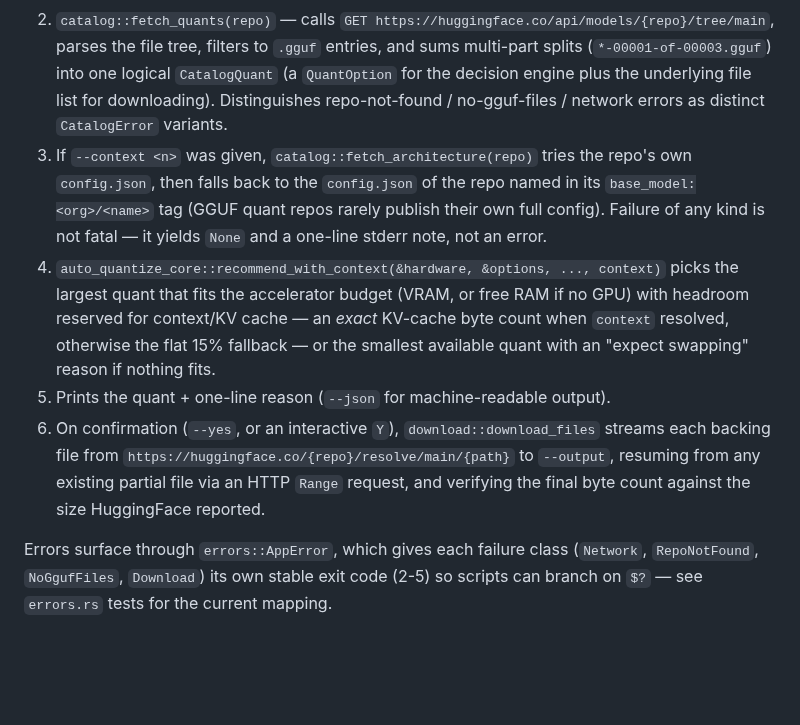
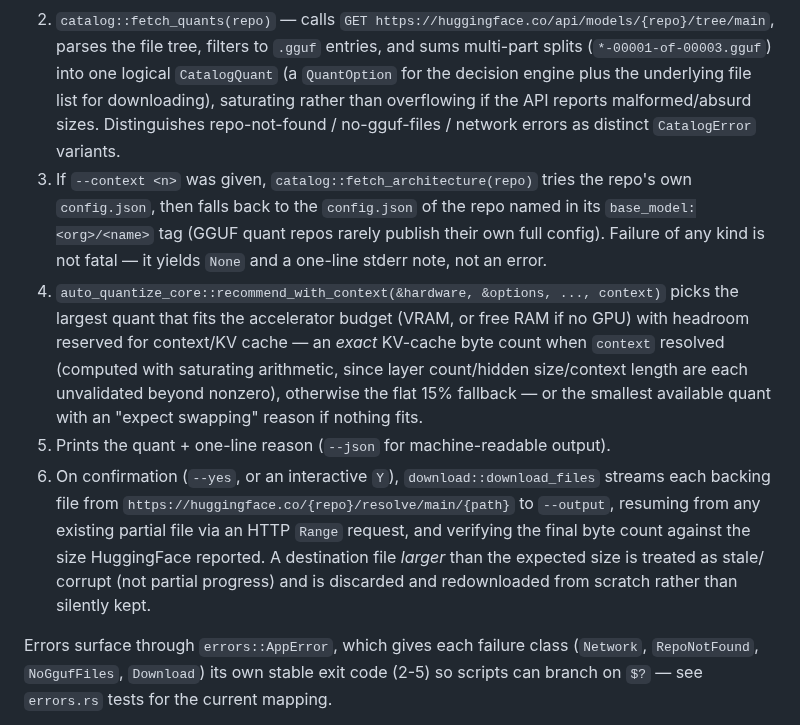
Before and after one commit to ctkrug/auto-quantize, a Markdown page: docs/ARCHITECTURE.md, the part around the change. GitHub-like rendering; blank space fills up the shorter version.

Commit message:
docs(architecture): note saturating-arithmetic and stale-file fixes
Record this pass's robustness fixes in the data-flow walkthrough so
the next reader doesn't have to rediscover them: KV-cache and
multi-part size math both saturate instead of overflowing, and an
oversized destination file is treated as stale rather than complete.

```diff
--- a/docs/ARCHITECTURE.md
+++ b/docs/ARCHITECTURE.md
@@ -53,8 +53,9 @@ platform probing.
    tree, filters to `.gguf` entries, and sums multi-part splits
    (`*-00001-of-00003.gguf`) into one logical `CatalogQuant` (a
    `QuantOption` for the decision engine plus the underlying file list for
-   downloading). Distinguishes repo-not-found / no-gguf-files / network
-   errors as distinct `CatalogError` variants.
+   downloading), saturating rather than overflowing if the API reports
+   malformed/absurd sizes. Distinguishes repo-not-found / no-gguf-files /
+   network errors as distinct `CatalogError` variants.
 3. If `--context <n>` was given, `catalog::fetch_architecture(repo)` tries
    the repo's own `config.json`, then falls back to the `config.json` of the
    repo named in its `base_model:<org>/<name>` tag (GGUF quant repos rarely
@@ -63,15 +64,19 @@ platform probing.
 4. `auto_quantize_core::recommend_with_context(&hardware, &options, ..., context)`
    picks the largest quant that fits the accelerator budget (VRAM, or free
    RAM if no GPU) with headroom reserved for context/KV cache — an *exact*
-   KV-cache byte count when `context` resolved, otherwise the flat 15%
-   fallback — or the smallest available quant with an "expect swapping"
-   reason if nothing fits.
+   KV-cache byte count when `context` resolved (computed with saturating
+   arithmetic, since layer count/hidden size/context length are each
+   unvalidated beyond nonzero), otherwise the flat 15% fallback — or the
+   smallest available quant with an "expect swapping" reason if nothing fits.
 5. Prints the quant + one-line reason (`--json` for machine-readable output).
 6. On confirmation (`--yes`, or an interactive `Y`), `download::download_files`
    streams each backing file from
    `https://huggingface.co/{repo}/resolve/main/{path}` to `--output`,
    resuming from any existing partial file via an HTTP `Range` request, and
-   verifying the final byte count against the size HuggingFace reported.
+   verifying the final byte count against the size HuggingFace reported. A
+   destination file *larger* than the expected size is treated as stale/
+   corrupt (not partial progress) and is discarded and redownloaded from
+   scratch rather than silently kept.
 
 Errors surface through `errors::AppError`, which gives each failure class
 (`Network`, `RepoNotFound`, `NoGgufFiles`, `Download`) its own stable exit
```
